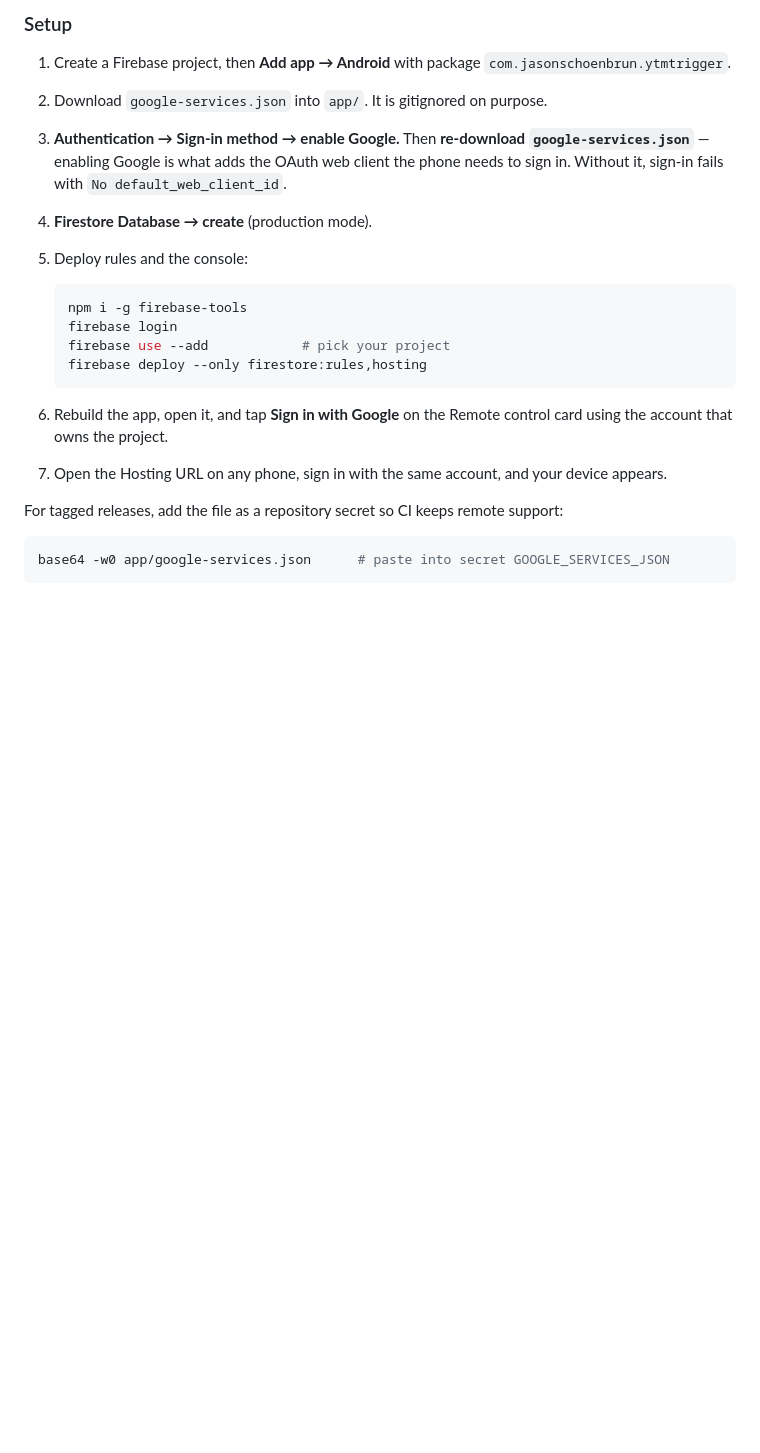
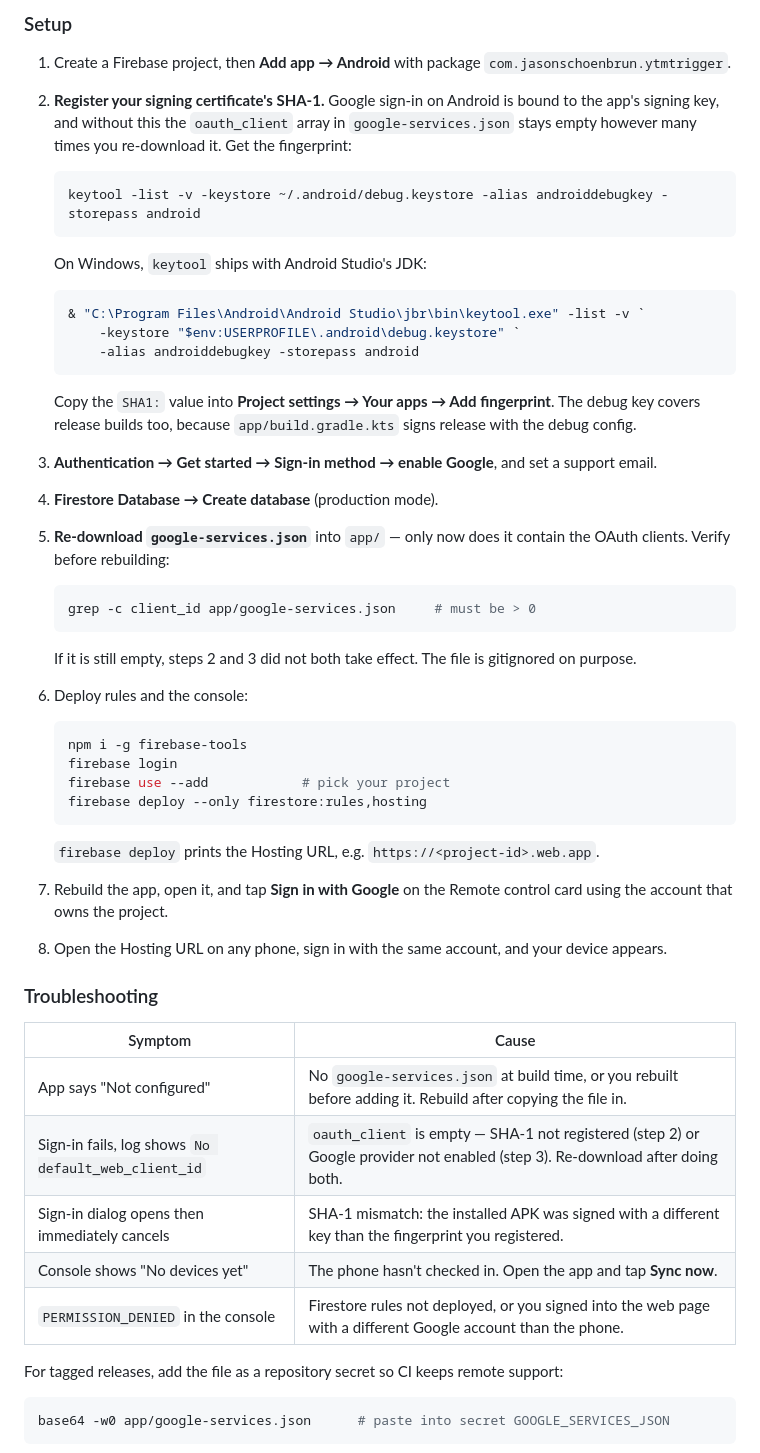
Before and after one commit to yihezkel/youtube-music-playlist-trigger, a Markdown page: README.md, the part around the change. Drawn GitHub-style; blank space fills up the shorter version.

Commit message:
Document the SHA-1 fingerprint step for Firebase Google sign-in
Setup stalled with an empty oauth_client in google-services.json no matter
how many times it was re-downloaded. Enabling the Google provider is not
sufficient: Google sign-in on Android is bound to the app's signing
certificate, so until the SHA-1 is registered on the Firebase Android app,
no OAuth clients are generated and default_web_client_id never appears --
which RemoteAuth reports as 'No default_web_client_id'.

Adds the fingerprint step with a Windows-specific invocation, since keytool
is not on PATH there but ships with Android Studio's JDK, and notes that the
debug key also covers release builds because release is signed with the debug
config. Also adds a verification command so an empty file is caught before
rebuilding, and a troubleshooting table for the failure modes this setup has
actually produced.

Co-authored-by: Copilot <223556219+Copilot@users.noreply.github.com>

````diff
--- a/README.md
+++ b/README.md
@@ -83,10 +83,31 @@ Lets you change playlists and schedules, read the phone's logs, and trigger play
 ### Setup
 
 1. Create a Firebase project, then **Add app → Android** with package `com.jasonschoenbrun.ytmtrigger`.
-2. Download `google-services.json` into `app/`. It is gitignored on purpose.
-3. **Authentication → Sign-in method → enable Google.** Then **re-download `google-services.json`** — enabling Google is what adds the OAuth web client the phone needs to sign in. Without it, sign-in fails with `No default_web_client_id`.
-4. **Firestore Database → create** (production mode).
-5. Deploy rules and the console:
+2. **Register your signing certificate's SHA-1.** Google sign-in on Android is bound to the app's signing key, and without this the `oauth_client` array in `google-services.json` stays empty however many times you re-download it. Get the fingerprint:
+
+   ```sh
+   keytool -list -v -keystore ~/.android/debug.keystore -alias androiddebugkey -storepass android
+   ```
+
+   On Windows, `keytool` ships with Android Studio's JDK:
+
+   ```powershell
+   & "C:\Program Files\Android\Android Studio\jbr\bin\keytool.exe" -list -v `
+       -keystore "$env:USERPROFILE\.android\debug.keystore" `
+       -alias androiddebugkey -storepass android
+   ```
+
+   Copy the `SHA1:` value into **Project settings → Your apps → Add fingerprint**. The debug key covers release builds too, because `app/build.gradle.kts` signs release with the debug config.
+3. **Authentication → Get started → Sign-in method → enable Google**, and set a support email.
+4. **Firestore Database → Create database** (production mode).
+5. **Re-download `google-services.json`** into `app/` — only now does it contain the OAuth clients. Verify before rebuilding:
+
+   ```sh
+   grep -c client_id app/google-services.json     # must be > 0
+   ```
+
+   If it is still empty, steps 2 and 3 did not both take effect. The file is gitignored on purpose.
+6. Deploy rules and the console:
 
    ```sh
    npm i -g firebase-tools
@@ -95,8 +116,20 @@ Lets you change playlists and schedules, read the phone's logs, and trigger play
    firebase deploy --only firestore:rules,hosting
    ```
 
-6. Rebuild the app, open it, and tap **Sign in with Google** on the Remote control card using the account that owns the project.
-7. Open the Hosting URL on any phone, sign in with the same account, and your device appears.
+   `firebase deploy` prints the Hosting URL, e.g. `https://<project-id>.web.app`.
+
+7. Rebuild the app, open it, and tap **Sign in with Google** on the Remote control card using the account that owns the project.
+8. Open the Hosting URL on any phone, sign in with the same account, and your device appears.
+
+### Troubleshooting
+
+| Symptom | Cause |
+|---|---|
+| App says "Not configured" | No `google-services.json` at build time, or you rebuilt before adding it. Rebuild after copying the file in. |
+| Sign-in fails, log shows `No default_web_client_id` | `oauth_client` is empty — SHA-1 not registered (step 2) or Google provider not enabled (step 3). Re-download after doing both. |
+| Sign-in dialog opens then immediately cancels | SHA-1 mismatch: the installed APK was signed with a different key than the fingerprint you registered. |
+| Console shows "No devices yet" | The phone hasn't checked in. Open the app and tap **Sync now**. |
+| `PERMISSION_DENIED` in the console | Firestore rules not deployed, or you signed into the web page with a different Google account than the phone. |
 
 For tagged releases, add the file as a repository secret so CI keeps remote support:
 
````
